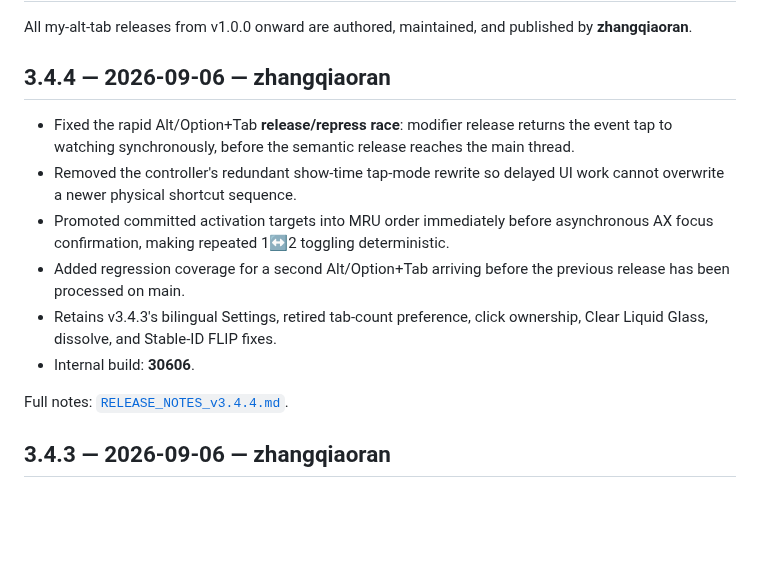
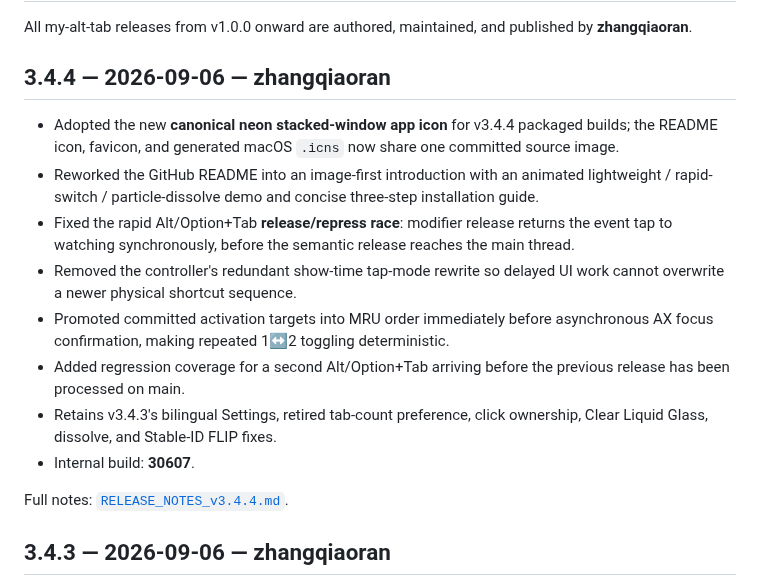
Before and after one commit to zhangqiaoran/windowhop-optimized, a Markdown page: CHANGELOG.md, the part around the change. Rendered like a GitHub page; blank space fills up the shorter version.

Commit message:
docs(v3.4.4): record branded build 30607

```diff
--- a/CHANGELOG.md
+++ b/CHANGELOG.md
@@ -4,12 +4,14 @@ All my-alt-tab releases from v1.0.0 onward are authored, maintained, and publish
 
 ## 3.4.4 — 2026-09-06 — zhangqiaoran
 
+- Adopted the new **canonical neon stacked-window app icon** for v3.4.4 packaged builds; the README icon, favicon, and generated macOS `.icns` now share one committed source image.
+- Reworked the GitHub README into an image-first introduction with an animated lightweight / rapid-switch / particle-dissolve demo and concise three-step installation guide.
 - Fixed the rapid Alt/Option+Tab **release/repress race**: modifier release returns the event tap to watching synchronously, before the semantic release reaches the main thread.
 - Removed the controller's redundant show-time tap-mode rewrite so delayed UI work cannot overwrite a newer physical shortcut sequence.
 - Promoted committed activation targets into MRU order immediately before asynchronous AX focus confirmation, making repeated 1↔2 toggling deterministic.
 - Added regression coverage for a second Alt/Option+Tab arriving before the previous release has been processed on main.
 - Retains v3.4.3's bilingual Settings, retired tab-count preference, click ownership, Clear Liquid Glass, dissolve, and Stable-ID FLIP fixes.
-- Internal build: **30606**.
+- Internal build: **30607**.
 
 Full notes: [`RELEASE_NOTES_v3.4.4.md`](RELEASE_NOTES_v3.4.4.md).
 
```
